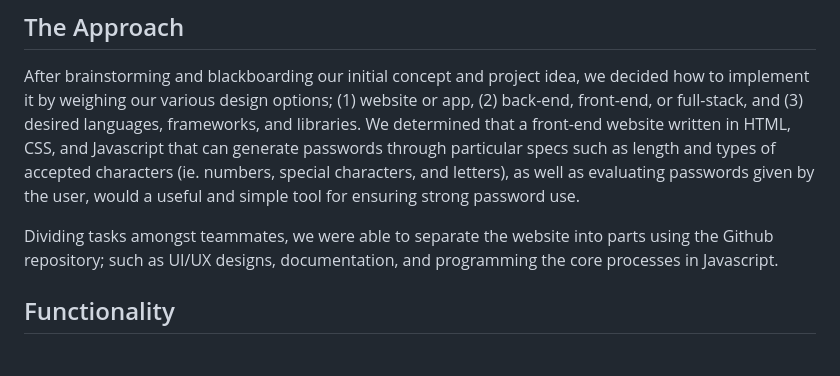
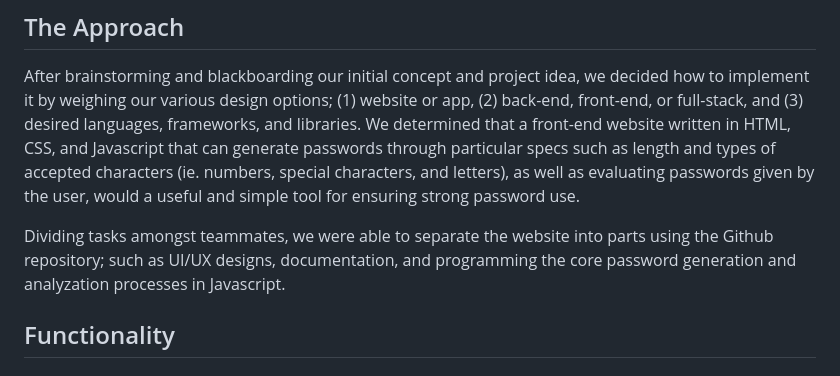
Before and after one commit to kritgrover/conuhacks, a Markdown page: README.md, the part around the change. Rendered like a GitHub page.

```diff
--- a/README.md
+++ b/README.md
@@ -22,7 +22,7 @@ Hackers have many tools in their toolbelts that can help crack your passwords an
 ## The Approach
 After brainstorming and blackboarding our initial concept and project idea, we decided how to implement it by weighing our various design options; (1) website or app, (2) back-end, front-end, or full-stack, and (3) desired languages, frameworks, and libraries. We determined that a front-end website written in HTML, CSS, and Javascript that can generate passwords through particular specs such as length and types of accepted characters (ie. numbers, special characters, and letters), as well as evaluating passwords given by the user, would a useful and simple tool for ensuring strong password use.
 
-Dividing tasks amongst teammates, we were able to separate the website into parts using the Github repository; such as UI/UX designs, documentation, and programming the core processes in Javascript.
+Dividing tasks amongst teammates, we were able to separate the website into parts using the Github repository; such as UI/UX designs, documentation, and programming the core password generation and analyzation processes in Javascript.
 
 </br>
 
```
